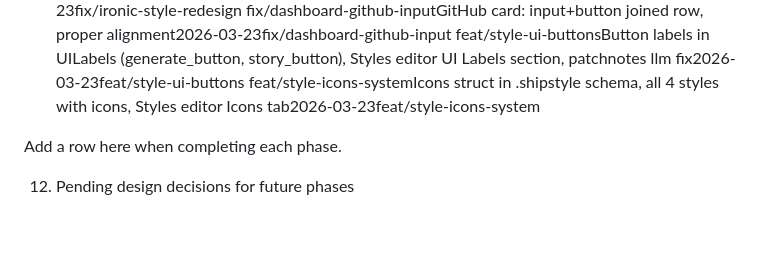
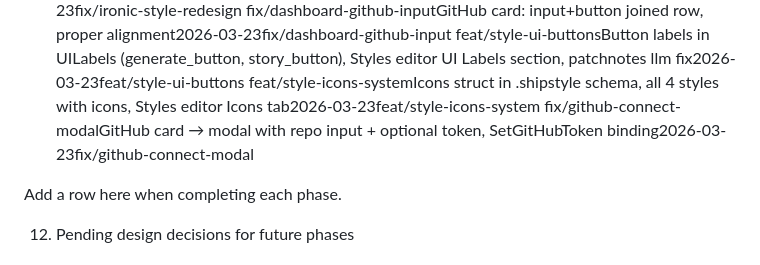
Before and after one commit to alciller88/commitlore, a Markdown page: CONTEXT.md, the part around the change. Rendered like a GitHub page; blank space fills up the shorter version.

```diff
--- a/CONTEXT.md
+++ b/CONTEXT.md
@@ -217,6 +217,7 @@ fix/ironic-style-redesignIronic v2.1: coral/teal palette, Comic Sans, SmileyMeh
 fix/dashboard-github-inputGitHub card: input+button joined row, proper alignment2026-03-23fix/dashboard-github-input
 feat/style-ui-buttonsButton labels in UILabels (generate_button, story_button), Styles editor UI Labels section, patchnotes llm fix2026-03-23feat/style-ui-buttons
 feat/style-icons-systemIcons struct in .shipstyle schema, all 4 styles with icons, Styles editor Icons tab2026-03-23feat/style-icons-system
+fix/github-connect-modalGitHub card → modal with repo input + optional token, SetGitHubToken binding2026-03-23fix/github-connect-modal
 
 Add a row here when completing each phase.
 
```
Also changed, not shown: CHANGELOG.md (+4 -0 lines).
